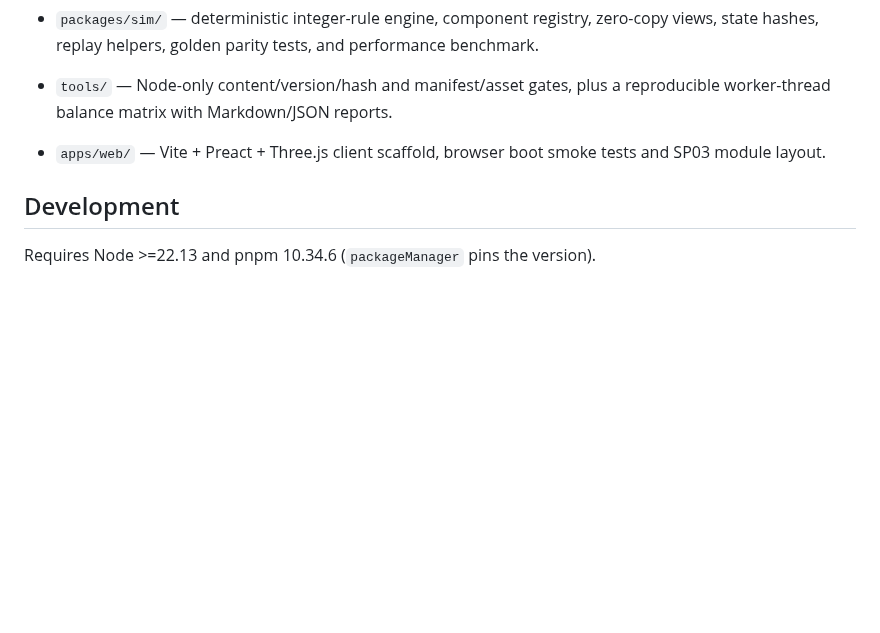
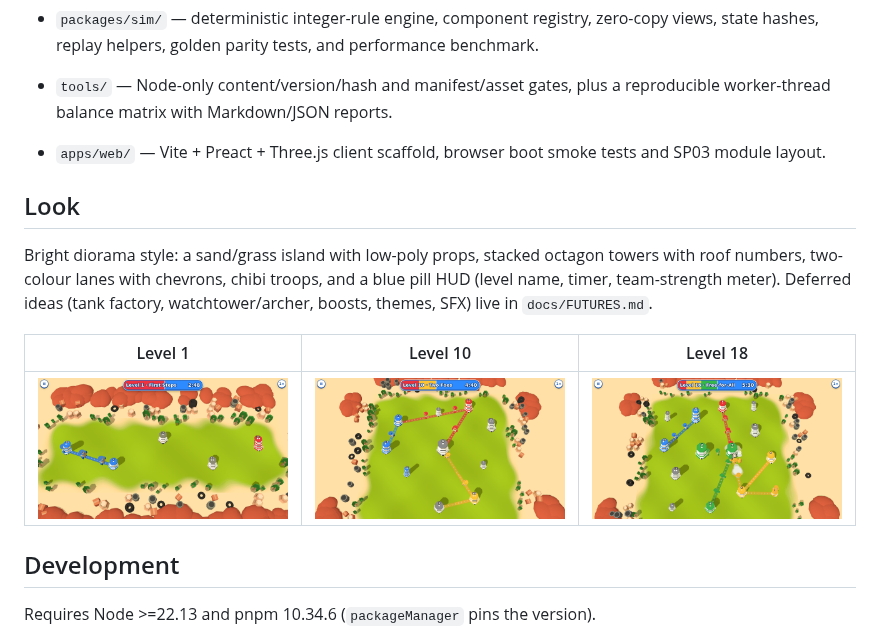
Before and after one commit to tejitpabari99/node-arena, a Markdown page: README.md, the part around the change. Rendered like a GitHub page; pictures changed too: docs/img/l01-1920x1080.png (added), docs/img/l10-1920x1080.png (added), docs/img/l18-1920x1080.png (added); blank space fills up the shorter version.

Commit message:
05-hud-rollout-perf: Task 12 — README, CREDITS check, ci and e2e green
Co-Authored-By: Claude Sonnet 5.5 <noreply@anthropic.com>

```diff
--- a/README.md
+++ b/README.md
@@ -14,6 +14,13 @@ Ad-free browser strategy game (persistent-route tower war) with solo campaign an
 - `tools/` — Node-only content/version/hash and manifest/asset gates, plus a reproducible worker-thread balance matrix with Markdown/JSON reports.
 
 - `apps/web/` — Vite + Preact + Three.js client scaffold, browser boot smoke tests and SP03 module layout.
+
+## Look
+Bright diorama style: a sand/grass island with low-poly props, stacked octagon towers with roof numbers, two-colour lanes with chevrons, chibi troops, and a blue pill HUD (level name, timer, team-strength meter). Deferred ideas (tank factory, watchtower/archer, boosts, themes, SFX) live in `docs/FUTURES.md`.
+
+| Level 1 | Level 10 | Level 18 |
+|---|---|---|
+| ![Level 1](docs/img/l01-1920x1080.png) | ![Level 10](docs/img/l10-1920x1080.png) | ![Level 18](docs/img/l18-1920x1080.png) |
 
 ## Development
 
```
Also changed, not shown: 1 other file.
